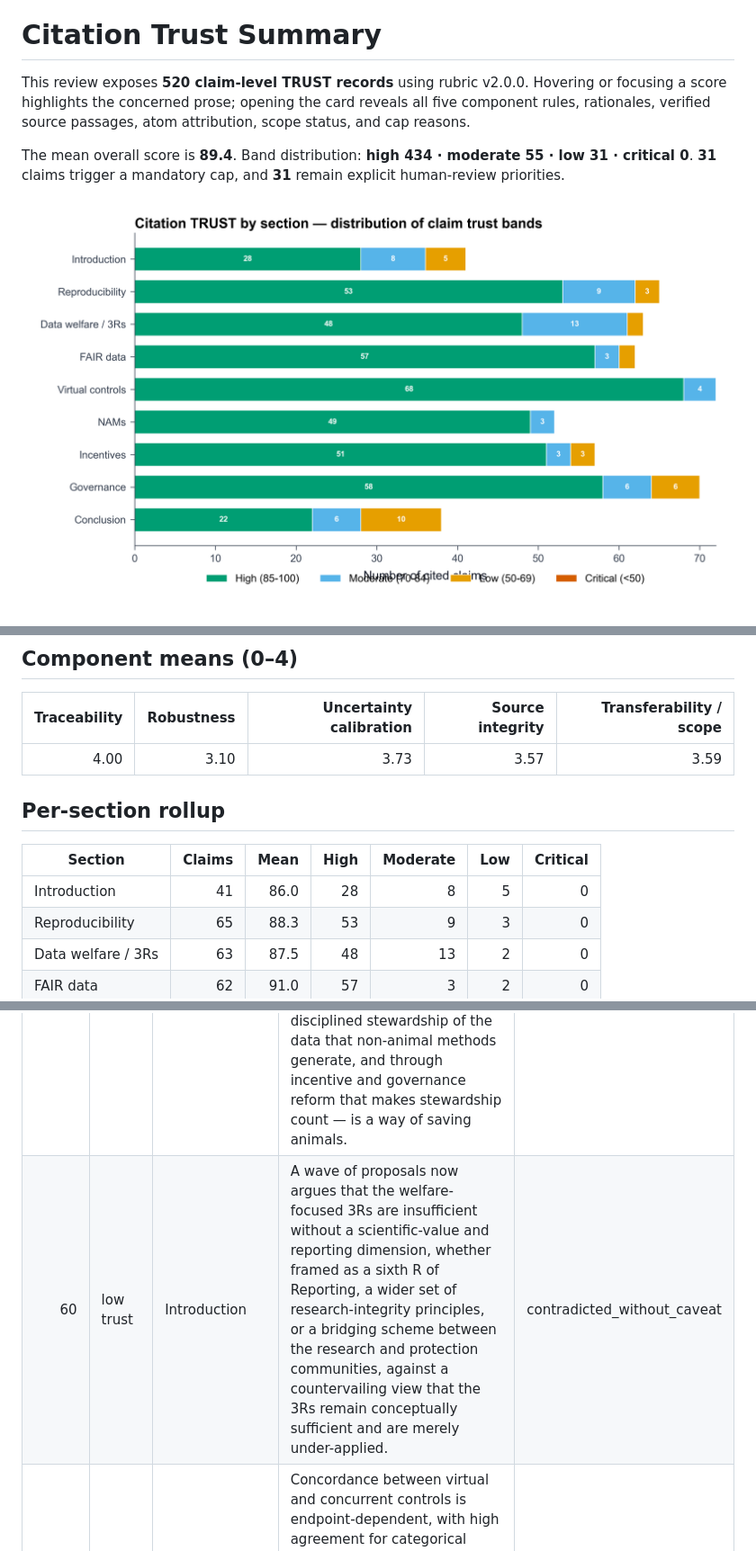
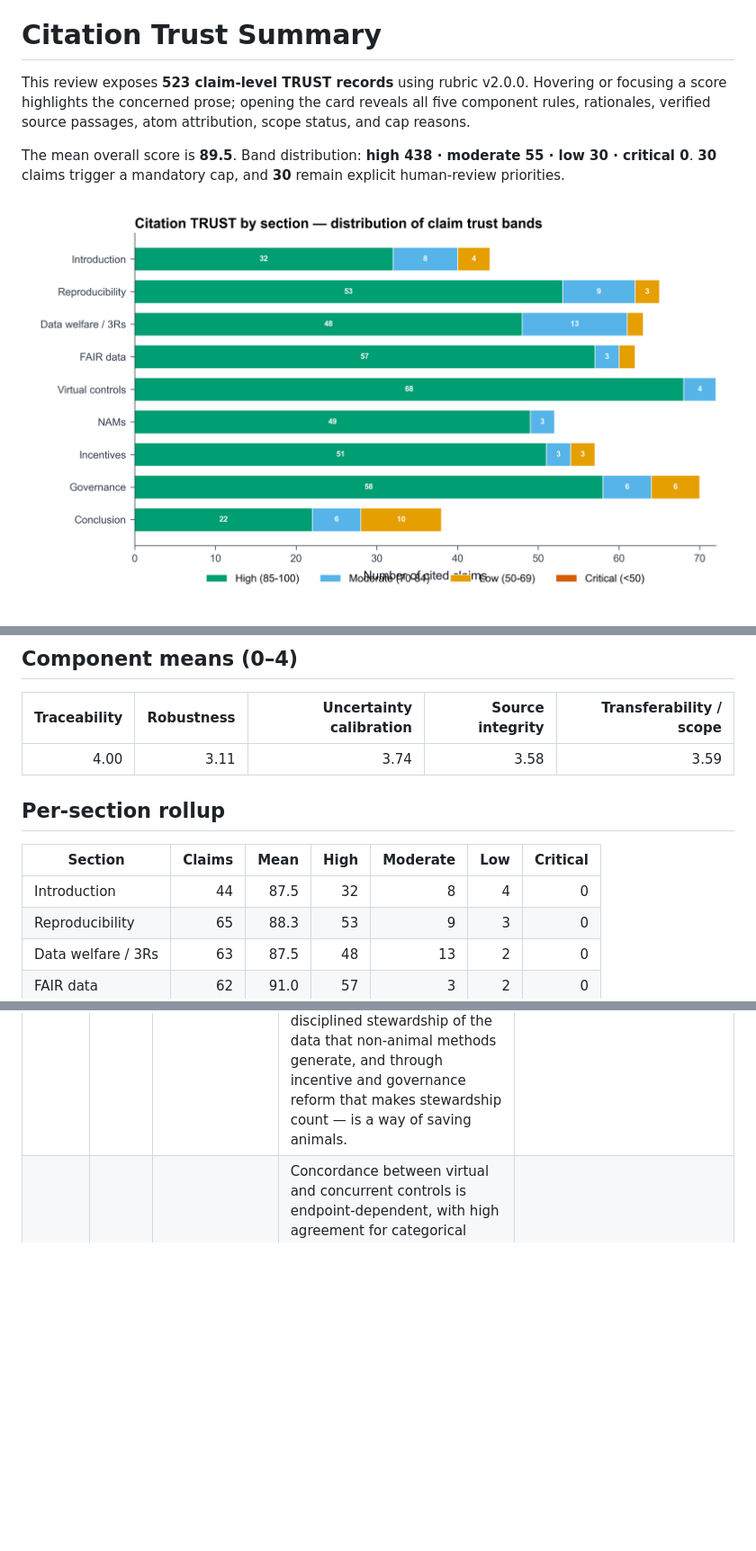
Before and after one commit to dhuzard/ethical-debt-AI-review, a Markdown page: content/trust_summary.md, 3 parts joined by grey strips. Shown: that part at 90% size. Drawn GitHub-style; pictures changed too: figures/fig_trust_by_section.png; blank space fills up the shorter version.

```diff
--- a/content/trust_summary.md
+++ b/content/trust_summary.md
@@ -1,9 +1,9 @@
 (sec-trust-summary)=
 # Citation Trust Summary
 
-This review exposes **520 claim-level TRUST records** using rubric v2.0.0. Hovering or focusing a score highlights the concerned prose; opening the card reveals all five component rules, rationales, verified source passages, atom attribution, scope status, and cap reasons.
+This review exposes **523 claim-level TRUST records** using rubric v2.0.0. Hovering or focusing a score highlights the concerned prose; opening the card reveals all five component rules, rationales, verified source passages, atom attribution, scope status, and cap reasons.
 
-The mean overall score is **89.4**. Band distribution: **high 434 · moderate 55 · low 31 · critical 0**. **31** claims trigger a mandatory cap, and **31** remain explicit human-review priorities.
+The mean overall score is **89.5**. Band distribution: **high 438 · moderate 55 · low 30 · critical 0**. **30** claims trigger a mandatory cap, and **30** remain explicit human-review priorities.
 
 ![Trust band distribution by section](../figures/fig_trust_by_section.png)
 
@@ -15,13 +15,13 @@ The mean overall score is **89.4**. Band distribution: **high 434 · moderate 55
 
 | Traceability | Robustness | Uncertainty calibration | Source integrity | Transferability / scope |
 |---:|---:|---:|---:|---:|
-| 4.00 | 3.10 | 3.73 | 3.57 | 3.59 |
+| 4.00 | 3.11 | 3.74 | 3.58 | 3.59 |
 
 ## Per-section rollup
 
 | Section | Claims | Mean | High | Moderate | Low | Critical |
 |---|---:|---:|---:|---:|---:|---:|
-| Introduction | 41 | 86.0 | 28 | 8 | 5 | 0 |
+| Introduction | 44 | 87.5 | 32 | 8 | 4 | 0 |
 | Reproducibility | 65 | 88.3 | 53 | 9 | 3 | 0 |
 | Data welfare / 3Rs | 63 | 87.5 | 48 | 13 | 2 | 0 |
 | FAIR data | 62 | 91.0 | 57 | 3 | 2 | 0 |
@@ -38,7 +38,6 @@ The mean overall score is **89.4**. Band distribution: **high 434 · moderate 55
 | 50 | low trust | Incentives | The pattern generalises across national systems — in Ecuador, reliance on journal-centric metrics predicted lower adoption of open practices while institutional deposit mandates and data services predicted higher adoption. | overextended_scope |
 | 55 | low trust | Introduction | The empirical anchor the review returns to most often — that actual, usable data availability sits near two percent while declared availability and paperwork compliance sit far above it — recurs across FAIR audits, incentive studies, and governance evaluations alike, and it is against that near-static baseline — the empirical ~2% availability anchor — that every enforcement result must be judged. | overextended_scope |
 | 55 | low trust | Introduction | The strongest version of that claim is also its simplest, and it is the thread that ties the sections together: because animals have already paid for the data with their welfare and, usually, their lives, letting the data go to waste is not merely poor science but a welfare harm in its own right, and repaying the debt — through FAIR stewardship, through reuse and virtual control groups, through disciplined stewardship of the data that non-animal methods generate, and through incentive and governance reform that makes stewardship count — is a way of saving animals. | overextended_scope |
-| 60 | low trust | Introduction | A wave of proposals now argues that the welfare-focused 3Rs are insufficient without a scientific-value and reporting dimension, whether framed as a sixth R of Reporting, a wider set of research-integrity principles, or a bridging scheme between the research and protection communities, against a countervailing view that the 3Rs remain conceptually sufficient and are merely under-applied. | contradicted_without_caveat |
 | 60 | low trust | Introduction | Concordance between virtual and concurrent controls is endpoint-dependent, with high agreement for categorical decisions such as dose-limiting toxicities and substantial non-reproducibility for continuous clinical-pathology parameters; historical data drift over time and across laboratories, with study year emerging as the single most influential covariate in one large multi-company database; and, decisively, no regulator has yet accepted a virtual-control-group study in place of a concurrent control for a pivotal preclinical submission. | contradicted_without_caveat |
 | 60 | low trust | Introduction | A structural model argues that as long as publication drives careers, methods that produce more publishable results will keep being selected for regardless of their reliability, against a reform manifesto that expects methods, reporting, and incentive measures to improve reliability if adopted across the system. | contradicted_without_caveat |
 | 60 | low trust | Reproducibility | Their value is not their precision but their convergence with a theoretical prior — that under realistic assumptions about power, bias, and pre-study odds, a research claim in most fields is more likely false than true. | contradicted_without_caveat |
```
Also changed, not shown: other parts of content/trust_summary.md (+1 -0 lines), content/01_introduction.md (+29 -5 lines), figures/fig_trust_components.png, figures/fig_trust_overall.png, 8 other files.
